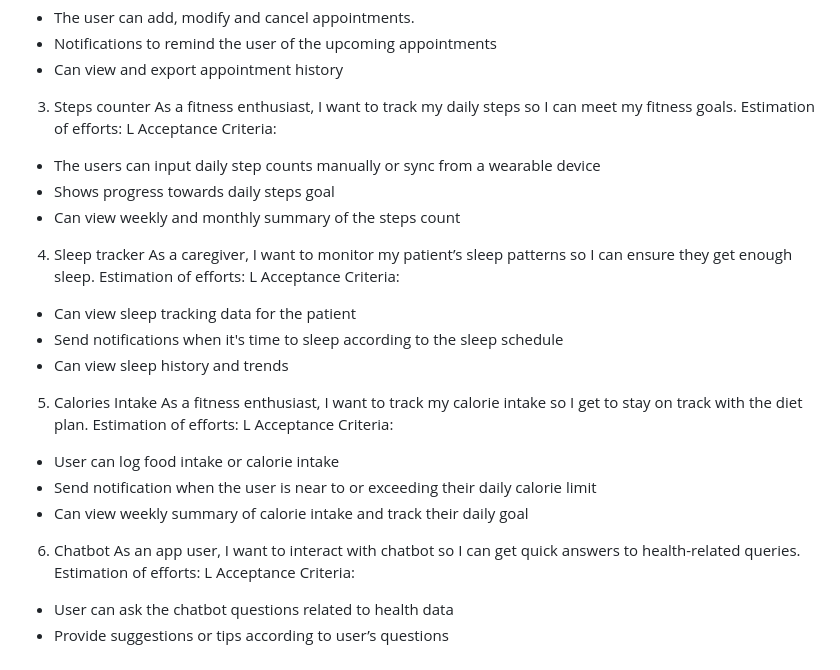
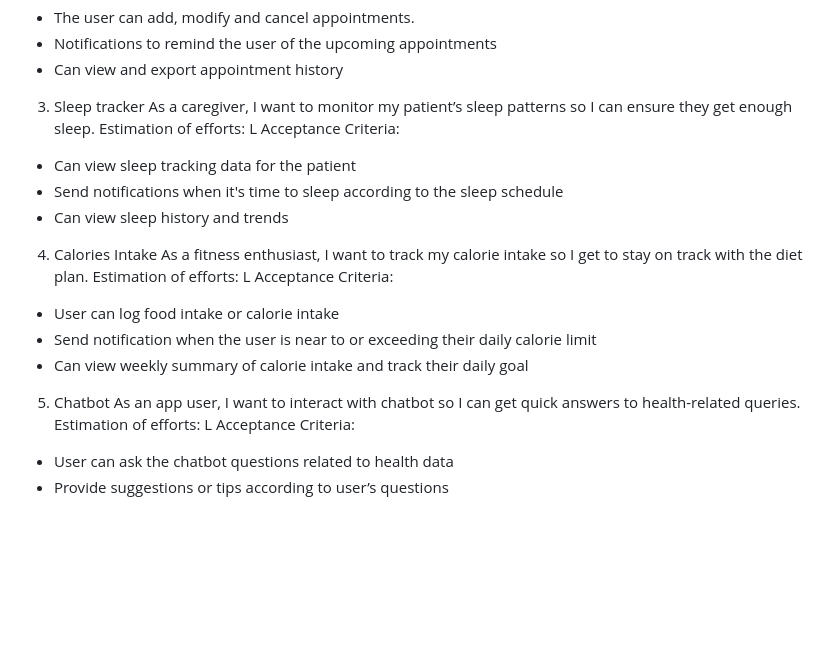
Before and after one commit to Sravani2511/WellTrack, a Markdown page: README.md, the part around the change. GitHub-like rendering; blank space fills up the shorter version.

```diff
--- a/README.md
+++ b/README.md
@@ -76,15 +76,7 @@ Acceptance criteria:
 -	Notifications to remind the user of the upcoming appointments
 -	Can view and export appointment history
 
-3.	Steps counter
-As a fitness enthusiast, I want to track my daily steps so I can meet my fitness goals.
-Estimation of efforts: L
-Acceptance Criteria:
--	The users can input daily step counts manually or sync from a wearable device
--	Shows progress towards daily steps goal
--	Can view weekly and monthly summary of the steps count
-
-4.	Sleep tracker
+3.	Sleep tracker
 As a caregiver, I want to monitor my patient’s sleep patterns  so I can ensure they get enough sleep.
 Estimation of efforts: L
 Acceptance Criteria:
@@ -92,9 +84,7 @@ Acceptance Criteria:
 -	Send notifications when it's time to sleep according to the sleep schedule
 -	Can view sleep history and trends
 
-
-
-5.	Calories Intake
+4.	Calories Intake
 As a fitness enthusiast, I want to track my calorie intake so I get to stay on track with the diet plan.
 Estimation of efforts: L
 Acceptance Criteria:
@@ -102,7 +92,7 @@ Acceptance Criteria:
 -	Send notification when the user is near to or exceeding their daily calorie limit
 -	Can view weekly summary of calorie intake and track their daily goal
 
-6.	Chatbot
+5.	Chatbot
 As an app user, I want to interact with chatbot so I can get quick answers to health-related queries.
 Estimation of efforts: L
 Acceptance Criteria:
```
